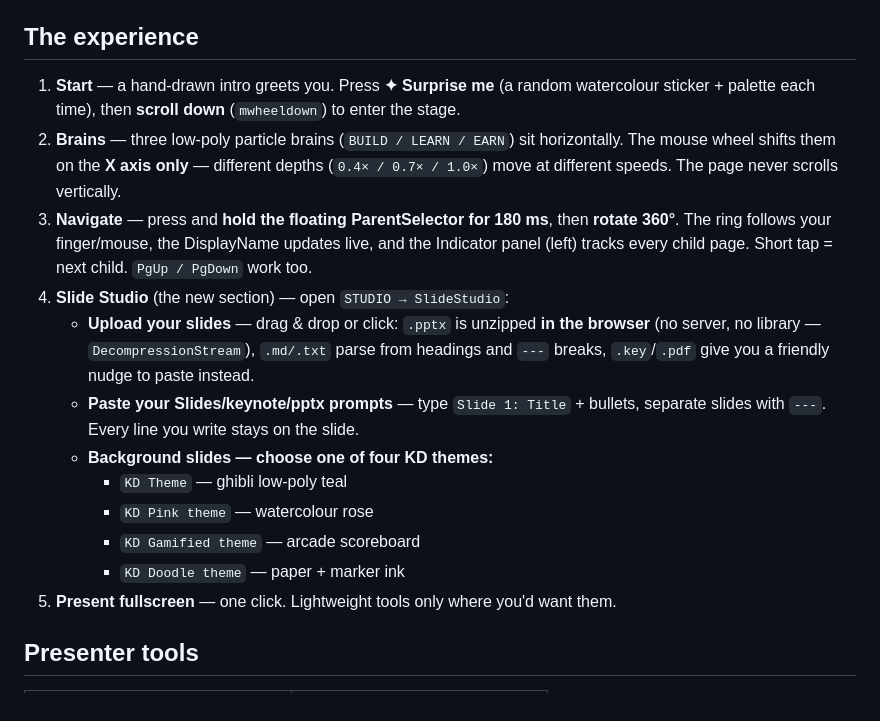
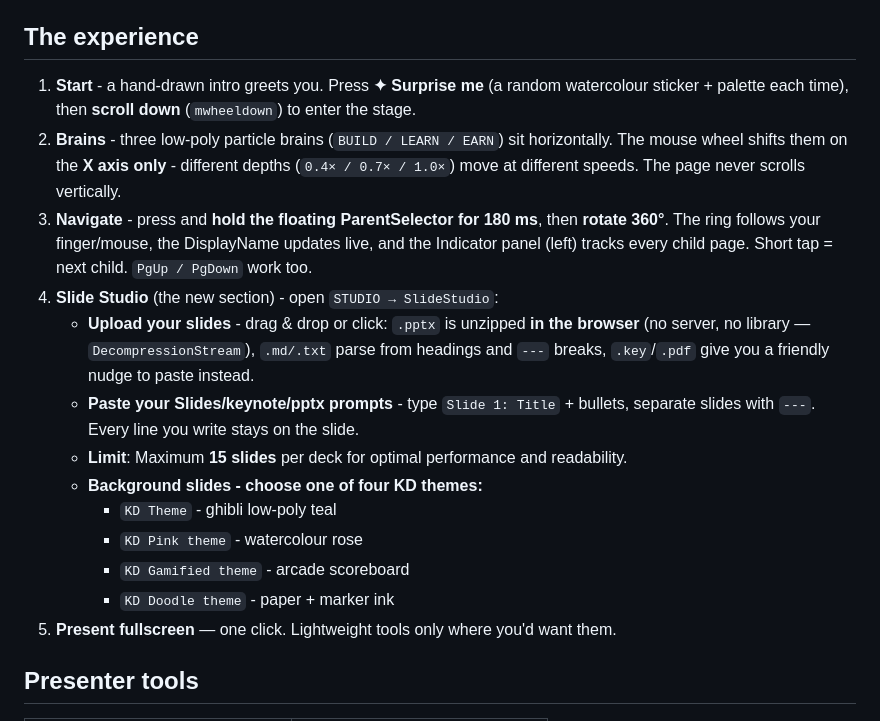
Before and after one commit to ctaxnagomi/kd-bounty, a Markdown page: README.md, the part around one of its changes. Drawn GitHub-style.

Commit message:
docs: add tech stack shields and 15-slide limit

```diff
--- a/README.md
+++ b/README.md
@@ -13,17 +22,18 @@ Open `index.html`. No build step, no frameworks, no bundler. HTML + CSS + vanill
 
 ## The experience
 
-1. **Start** — a hand-drawn intro greets you. Press **✦ Surprise me** (a random watercolour sticker + palette each time), then **scroll down** (`mwheeldown`) to enter the stage.
-2. **Brains** — three low-poly particle brains (`BUILD / LEARN / EARN`) sit horizontally. The mouse wheel shifts them on the **X axis only** — different depths (`0.4× / 0.7× / 1.0×`) move at different speeds. The page never scrolls vertically.
-3. **Navigate** — press and **hold the floating ParentSelector for 180 ms**, then **rotate 360°**. The ring follows your finger/mouse, the DisplayName updates live, and the Indicator panel (left) tracks every child page. Short tap = next child. `PgUp / PgDown` work too.
-4. **Slide Studio** (the new section) — open `STUDIO → SlideStudio`:
-   - **Upload your slides** — drag & drop or click: `.pptx` is unzipped **in the browser** (no server, no library — `DecompressionStream`), `.md/.txt` parse from headings and `---` breaks, `.key`/`.pdf` give you a friendly nudge to paste instead.
-   - **Paste your Slides/keynote/pptx prompts** — type `Slide 1: Title` + bullets, separate slides with `---`. Every line you write stays on the slide.
-   - **Background slides — choose one of four KD themes:**
-     - `KD Theme` — ghibli low-poly teal
-     - `KD Pink theme` — watercolour rose
-     - `KD Gamified theme` — arcade scoreboard
-     - `KD Doodle theme` — paper + marker ink
+1. **Start** - a hand-drawn intro greets you. Press **✦ Surprise me** (a random watercolour sticker + palette each time), then **scroll down** (`mwheeldown`) to enter the stage.
+2. **Brains** - three low-poly particle brains (`BUILD / LEARN / EARN`) sit horizontally. The mouse wheel shifts them on the **X axis only** - different depths (`0.4× / 0.7× / 1.0×`) move at different speeds. The page never scrolls vertically.
+3. **Navigate** - press and **hold the floating ParentSelector for 180 ms**, then **rotate 360°**. The ring follows your finger/mouse, the DisplayName updates live, and the Indicator panel (left) tracks every child page. Short tap = next child. `PgUp / PgDown` work too.
+4. **Slide Studio** (the new section) - open `STUDIO → SlideStudio`:
+   - **Upload your slides** - drag & drop or click: `.pptx` is unzipped **in the browser** (no server, no library — `DecompressionStream`), `.md/.txt` parse from headings and `---` breaks, `.key`/`.pdf` give you a friendly nudge to paste instead.
+   - **Paste your Slides/keynote/pptx prompts** - type `Slide 1: Title` + bullets, separate slides with `---`. Every line you write stays on the slide.
+   - **Limit**: Maximum **15 slides** per deck for optimal performance and readability.
+   - **Background slides - choose one of four KD themes:**
+     - `KD Theme` - ghibli low-poly teal
+     - `KD Pink theme` - watercolour rose
+     - `KD Gamified theme` - arcade scoreboard
+     - `KD Doodle theme` - paper + marker ink
 5. **Present fullscreen** — one click. Lightweight tools only where you'd want them.
 
 ## Presenter tools
```
Also changed, not shown: other parts of README.md (+11 -2 lines).
